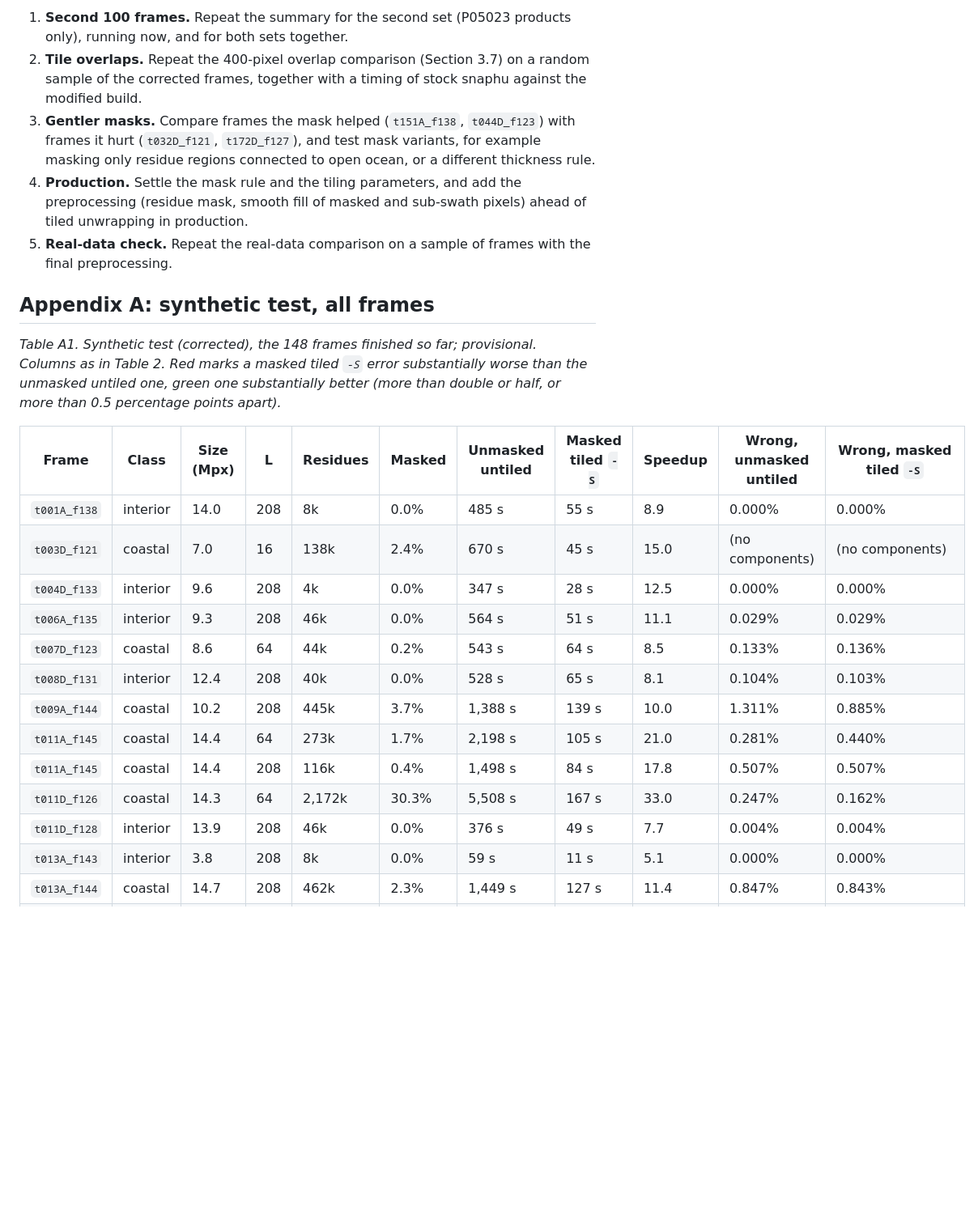
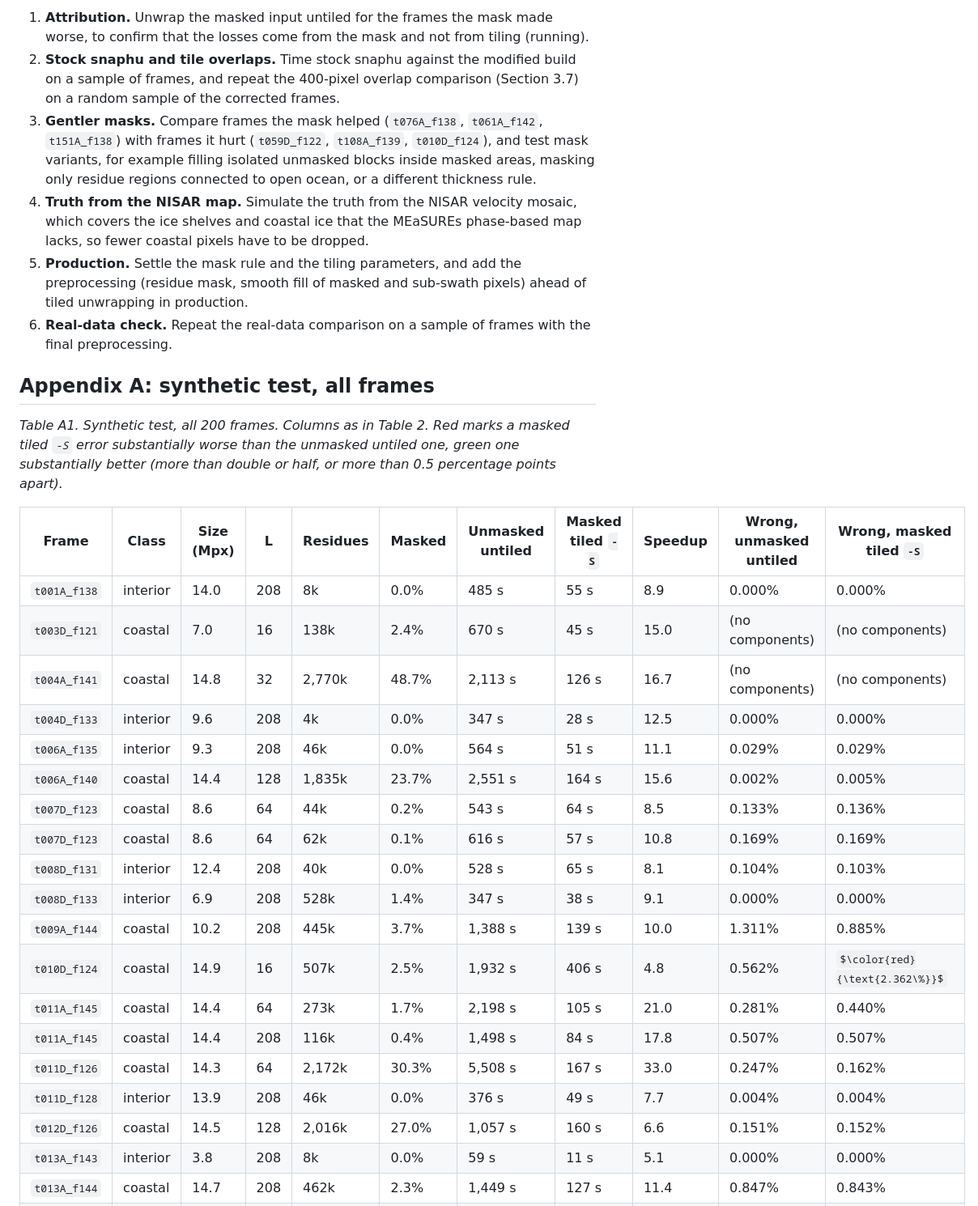
Before and after one commit to fastice/nisarErrors, a Markdown page: Documents/snaphuTilingMasking.md, the part around one of its changes. Shown at 81% size. GitHub-like rendering; some formulas as TeX source; blank space fills up the shorter version.

```diff
--- a/Documents/snaphuTilingMasking.md
+++ b/Documents/snaphuTilingMasking.md
@@ -515,34 +515,42 @@ lost accuracy (all to the mask). Next:
 
-1. **Second 100 frames.** Repeat the summary for the second set (P05023 products only), running now, and for both
-   sets together.
-2. **Tile overlaps.** Repeat the 400-pixel overlap comparison (Section 3.7) on a random sample of the corrected
-   frames, together with a timing of stock snaphu against the modified build.
-3. **Gentler masks.** Compare frames the mask helped (`t151A_f138`, `t044D_f123`) with frames it hurt (`t032D_f121`,
-   `t172D_f127`), and test mask variants, for example masking only residue regions connected to open ocean, or a
-   different thickness rule.
-4. **Production.** Settle the mask rule and the tiling parameters, and add the preprocessing (residue mask, smooth
+1. **Attribution.** Unwrap the masked input untiled for the frames the mask made worse, to confirm that the losses
+   come from the mask and not from tiling (running).
+2. **Stock snaphu and tile overlaps.** Time stock snaphu against the modified build on a sample of frames, and
+   repeat the 400-pixel overlap comparison (Section 3.7) on a random sample of the corrected frames.
+3. **Gentler masks.** Compare frames the mask helped (`t076A_f138`, `t061A_f142`, `t151A_f138`) with frames it hurt
+   (`t059D_f122`, `t108A_f139`, `t010D_f124`), and test mask variants, for example filling isolated unmasked blocks
+   inside masked areas, masking only residue regions connected to open ocean, or a different thickness rule.
+4. **Truth from the NISAR map.** Simulate the truth from the NISAR velocity mosaic, which covers the ice shelves and
+   coastal ice that the MEaSUREs phase-based map lacks, so fewer coastal pixels have to be dropped.
+5. **Production.** Settle the mask rule and the tiling parameters, and add the preprocessing (residue mask, smooth
    fill of masked and sub-swath pixels) ahead of tiled unwrapping in production.
-5. **Real-data check.** Repeat the real-data comparison on a sample of frames with the final preprocessing.
+6. **Real-data check.** Repeat the real-data comparison on a sample of frames with the final preprocessing.
 
 ## Appendix A: synthetic test, all frames
 
-*Table A1. Synthetic test (corrected), the 148 frames finished so far; provisional. Columns as in Table 2. Red marks
-a masked tiled `-S` error substantially worse than the unmasked untiled one, green one substantially better (more
-than double or half, or more than 0.5 percentage points apart).*
+*Table A1. Synthetic test, all 200 frames. Columns as in Table 2. Red marks a masked tiled `-S` error substantially
+worse than the unmasked untiled one, green one substantially better (more than double or half, or more than 0.5
+percentage points apart).*
 
 | Frame | Class | Size (Mpx) | L | Residues | Masked | Unmasked untiled | Masked tiled `-S` | Speedup | Wrong, unmasked untiled | Wrong, masked tiled `-S` |
 |---|---|---|---|---|---|---|---|---|---|---|
 | `t001A_f138` | interior | 14.0 | 208 | 8k | 0.0% | 485 s | 55 s | 8.9 | 0.000% | 0.000% |
 | `t003D_f121` | coastal | 7.0 | 16 | 138k | 2.4% | 670 s | 45 s | 15.0 | (no components) | (no components) |
+| `t004A_f141` | coastal | 14.8 | 32 | 2,770k | 48.7% | 2,113 s | 126 s | 16.7 | (no components) | (no components) |
 | `t004D_f133` | interior | 9.6 | 208 | 4k | 0.0% | 347 s | 28 s | 12.5 | 0.000% | 0.000% |
 | `t006A_f135` | interior | 9.3 | 208 | 46k | 0.0% | 564 s | 51 s | 11.1 | 0.029% | 0.029% |
+| `t006A_f140` | coastal | 14.4 | 128 | 1,835k | 23.7% | 2,551 s | 164 s | 15.6 | 0.002% | 0.005% |
 | `t007D_f123` | coastal | 8.6 | 64 | 44k | 0.2% | 543 s | 64 s | 8.5 | 0.133% | 0.136% |
+| `t007D_f123` | coastal | 8.6 | 64 | 62k | 0.1% | 616 s | 57 s | 10.8 | 0.169% | 0.169% |
 | `t008D_f131` | interior | 12.4 | 208 | 40k | 0.0% | 528 s | 65 s | 8.1 | 0.104% | 0.103% |
+| `t008D_f133` | interior | 6.9 | 208 | 528k | 1.4% | 347 s | 38 s | 9.1 | 0.000% | 0.000% |
 | `t009A_f144` | coastal | 10.2 | 208 | 445k | 3.7% | 1,388 s | 139 s | 10.0 | 1.311% | 0.885% |
+| `t010D_f124` | coastal | 14.9 | 16 | 507k | 2.5% | 1,932 s | 406 s | 4.8 | 0.562% | $\color{red}{\text{2.362\%}}$ |
 | `t011A_f145` | coastal | 14.4 | 64 | 273k | 1.7% | 2,198 s | 105 s | 21.0 | 0.281% | 0.440% |
 | `t011A_f145` | coastal | 14.4 | 208 | 116k | 0.4% | 1,498 s | 84 s | 17.8 | 0.507% | 0.507% |
 | `t011D_f126` | coastal | 14.3 | 64 | 2,172k | 30.3% | 5,508 s | 167 s | 33.0 | 0.247% | 0.162% |
 | `t011D_f128` | interior | 13.9 | 208 | 46k | 0.0% | 376 s | 49 s | 7.7 | 0.004% | 0.004% |
+| `t012D_f126` | coastal | 14.5 | 128 | 2,016k | 27.0% | 1,057 s | 160 s | 6.6 | 0.151% | 0.152% |
 | `t013A_f143` | interior | 3.8 | 208 | 8k | 0.0% | 59 s | 11 s | 5.1 | 0.000% | 0.000% |
 | `t013A_f144` | coastal | 14.7 | 208 | 462k | 2.3% | 1,449 s | 127 s | 11.4 | 0.847% | 0.843% |
 | `t013D_f128` | interior | 10.8 | 32 | 83k | 0.3% | 465 s | 114 s | 4.1 | 0.005% | 0.005% |
```
Also changed, not shown: other parts of Documents/snaphuTilingMasking.md (+113 -67 lines), Documents/images/snaphuTiling_syntheticSummary.png.
